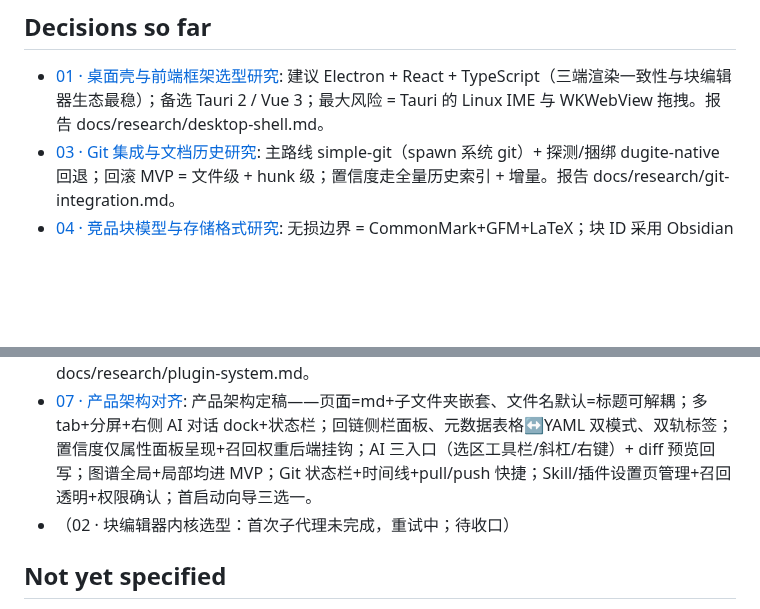
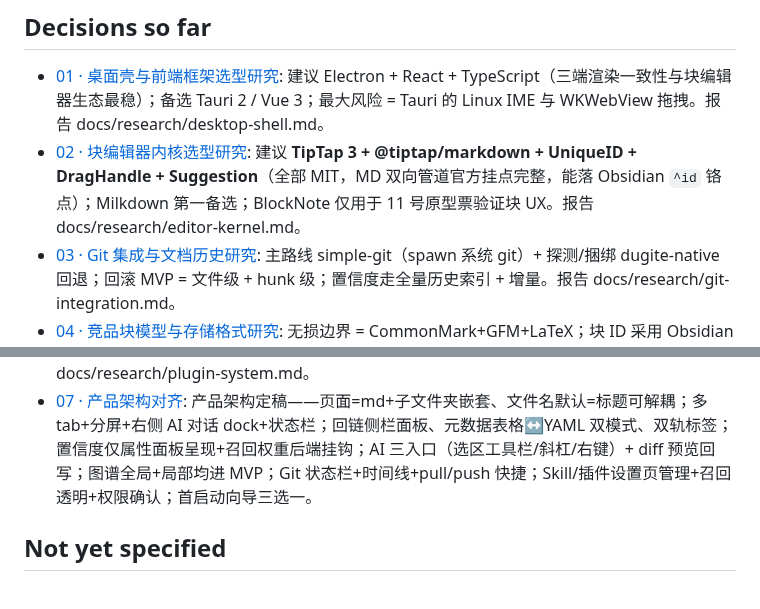
Before and after one commit to Aiden-FE/nexnote, a Markdown page: .scratch/nexnote-mvp/map.md, 2 parts joined by grey strips. Rendered like a GitHub page; blank space fills up the shorter version.

Commit message:
chore(wayfinder): backfill 02 into map Decisions-so-far (all 6 research closed)

```diff
--- a/.scratch/nexnote-mvp/map.md
+++ b/.scratch/nexnote-mvp/map.md
@@ -24,12 +24,12 @@ Label: wayfinder:map
 ## Decisions so far
 
 - [01 · 桌面壳与前端框架选型研究](issues/01-desktop-shell-research.md): 建议 Electron + React + TypeScript（三端渲染一致性与块编辑器生态最稳）；备选 Tauri 2 / Vue 3；最大风险 = Tauri 的 Linux IME 与 WKWebView 拖拽。报告 docs/research/desktop-shell.md。
+- [02 · 块编辑器内核选型研究](issues/02-editor-kernel-research.md): 建议 **TipTap 3 + @tiptap/markdown + UniqueID + DragHandle + Suggestion**（全部 MIT，MD 双向管道官方挂点完整，能落 Obsidian `^id` 铬点）；Milkdown 第一备选；BlockNote 仅用于 11 号原型票验证块 UX。报告 docs/research/editor-kernel.md。
 - [03 · Git 集成与文档历史研究](issues/03-git-integration-research.md): 主路线 simple-git（spawn 系统 git）+ 探测/捆绑 dugite-native 回退；回滚 MVP = 文件级 + hunk 级；置信度走全量历史索引 + 增量。报告 docs/research/git-integration.md。
 - [04 · 竞品块模型与存储格式研究](issues/04-competitor-arch-research.md): 无损边界 = CommonMark+GFM+LaTeX；块 ID 采用 Obsidian `^id` 锚点语法；嵌套容器/合并单元格必降级、块样式必丢弃；Link Index 做可从 vault 全量重建的派生缓存。报告 docs/research/competitor-arch.md。
 - [05 · AI 集成与本地向量检索研究](issues/05-ai-vector-research.md): 自有 Provider Adapter + 主进程持钥 + sqlite-vec 派生索引 + 三阶段渐进召回（非 GraphRAG）；LanceDB / GraphRAG 为后续备选。报告 docs/research/ai-vector.md。
 - [06 · 插件系统机制研究](issues/06-plugin-system-research.md): sandbox iframe UI + capability RPC + 宿主预注册 plugin_block；V1 增 QuickJS/WASM logic worker；Node 子进程仅限 desktop-privileged。报告 docs/research/plugin-system.md。
 - [07 · 产品架构对齐](issues/07-product-architecture.md): 产品架构定稿——页面=md+子文件夹嵌套、文件名默认=标题可解耦；多 tab+分屏+右侧 AI 对话 dock+状态栏；回链侧栏面板、元数据表格↔YAML 双模式、双轨标签；置信度仅属性面板呈现+召回权重后端挂钩；AI 三入口（选区工具栏/斜杠/右键）+ diff 预览回写；图谱全局+局部均进 MVP；Git 状态栏+时间线+pull/push 快捷；Skill/插件设置页管理+召回透明+权限确认；首启动向导三选一。
-- （02 · 块编辑器内核选型：首次子代理未完成，重试中；待收口）
 
 ## Not yet specified
 
```
